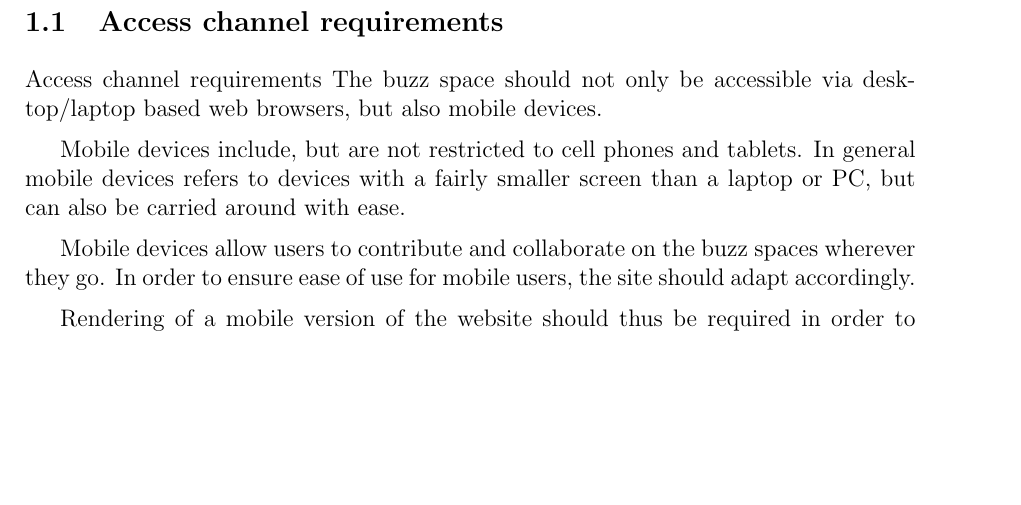
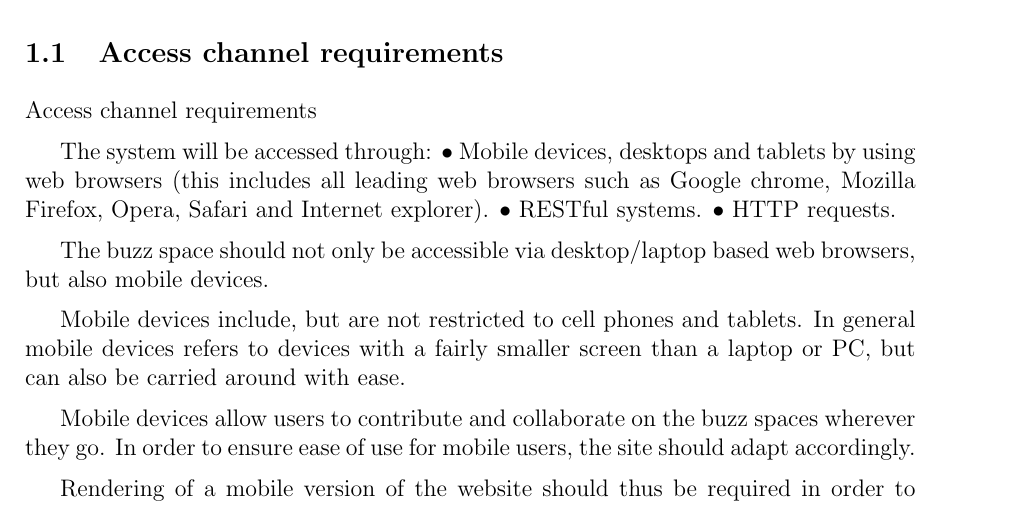
Before and after one commit to CostaxCoffee/Cos301-phase-2-group-4-a, a LaTeX document (ArchitecturalRequirements_Group4_a.tex, which reads AccessRequirements.tex): part of page 3 of 10, cut so that both start at the same text, the shorter picture padded with empty space. Compiled offline with pdfLaTeX.

Commit message:
Moved Access channel requirements

```diff
--- a/AccessRequirements.tex
+++ b/AccessRequirements.tex
@@ -1,4 +1,10 @@
 Access channel requirements
+
+The system will be accessed through:
+•	Mobile devices, desktops and tablets by using web browsers (this includes all leading web browsers such as Google chrome, Mozilla Firefox, Opera, Safari and Internet explorer).
+•	RESTful systems.
+•	HTTP requests.
+
 The buzz space should not only be accessible via desktop/laptop based web browsers, but also mobile devices.
 
 Mobile devices include, but are not restricted to cell phones and tablets. In general mobile devices refers to devices with a fairly smaller screen than a laptop or PC, but can also be carried around with ease.
```
